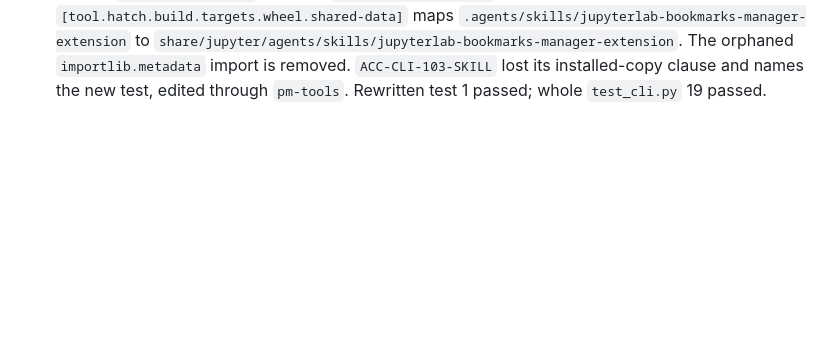
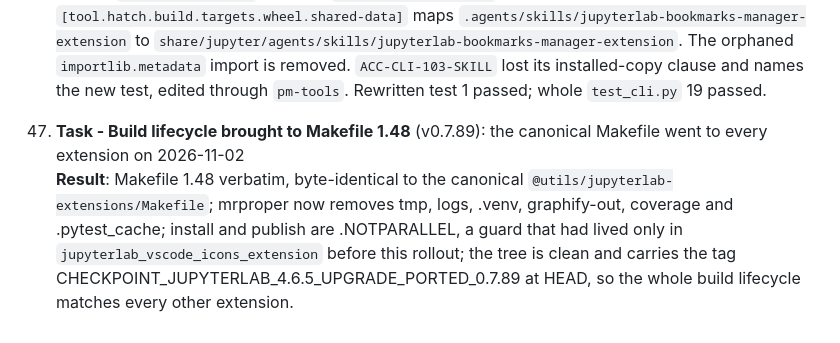
Before and after one commit to stellarshenson/jupyterlab_bookmarks_extension, a Markdown page: .agents/JOURNAL.md, the part around the change. Rendered like a GitHub page; blank space fills up the shorter version.

Commit message:
docs: record Makefile 1.48 and the cleanup in the journal

```diff
--- a/.agents/JOURNAL.md
+++ b/.agents/JOURNAL.md
@@ -141,3 +141,6 @@ This journal tracks substantive work on documents, diagrams, and documentation c
 
 46. **Task - Skill test reads the package, not the system** (v0.7.89): owner rule of 2026-11-01 - an extension never checks an installed copy, its own copy wins<br>
     **Result**: `test_skill_shipped_and_matches` compared `sys.prefix`'s copy with the repository and read the console scripts from `importlib.metadata`; rewritten as `test_skill_and_cli_ship_in_the_package`, it keeps the repository `SKILL.md` and its 30-line limit, reads `pyproject.toml` with `tomllib`, and asserts `[project.scripts]` declares `jupyterlab-bookmarks` and `[tool.hatch.build.targets.wheel.shared-data]` maps `.agents/skills/jupyterlab-bookmarks-manager-extension` to `share/jupyter/agents/skills/jupyterlab-bookmarks-manager-extension`. The orphaned `importlib.metadata` import is removed. `ACC-CLI-103-SKILL` lost its installed-copy clause and names the new test, edited through `pm-tools`. Rewritten test 1 passed; whole `test_cli.py` 19 passed.
+
+47. **Task - Build lifecycle brought to Makefile 1.48** (v0.7.89): the canonical Makefile went to every extension on 2026-11-02<br>
+    **Result**: Makefile 1.48 verbatim, byte-identical to the canonical `@utils/jupyterlab-extensions/Makefile`; mrproper now removes tmp, logs, .venv, graphify-out, coverage and .pytest_cache; install and publish are .NOTPARALLEL, a guard that had lived only in `jupyterlab_vscode_icons_extension` before this rollout; the tree is clean and carries the tag CHECKPOINT_JUPYTERLAB_4.6.5_UPGRADE_PORTED_0.7.89 at HEAD, so the whole build lifecycle matches every other extension.
```
